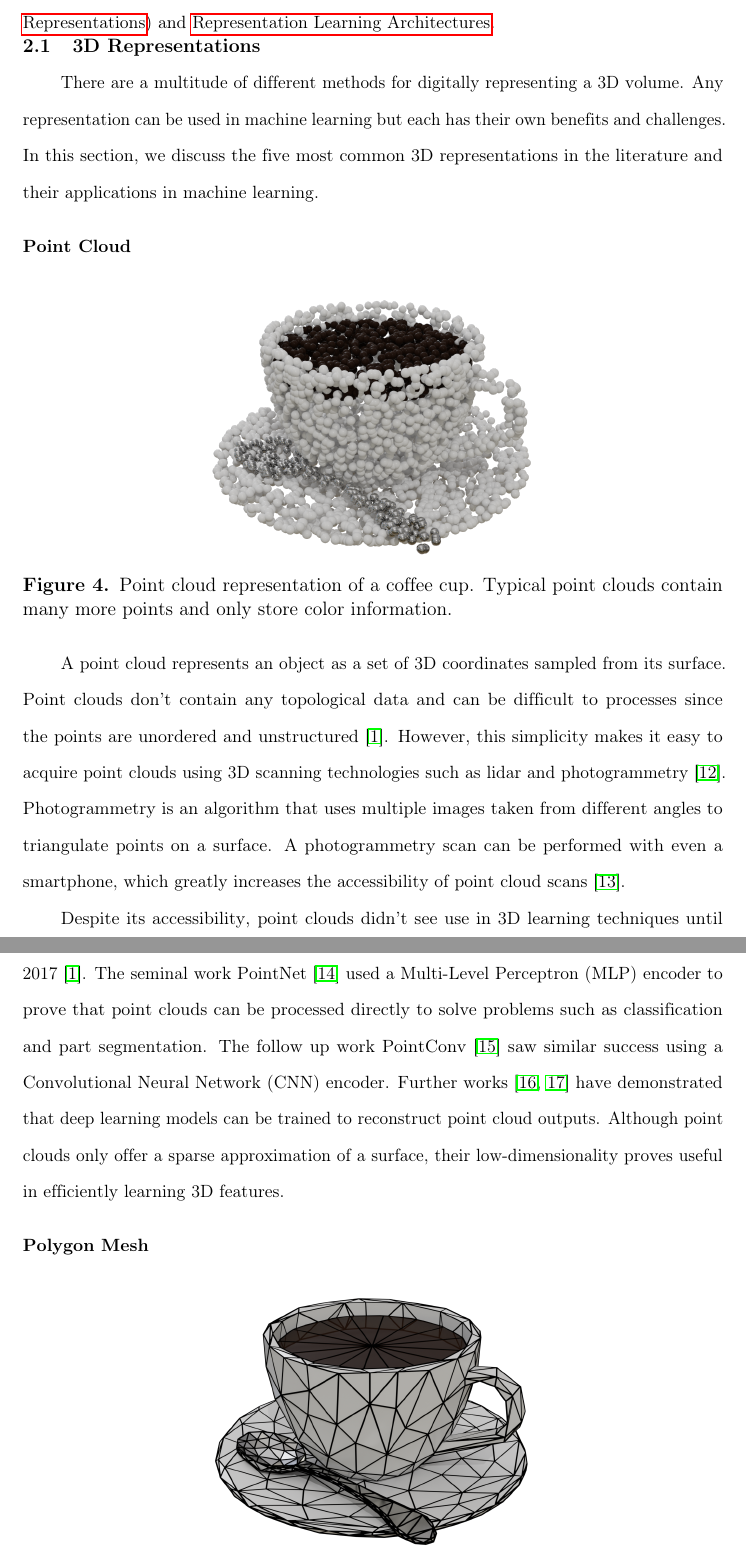
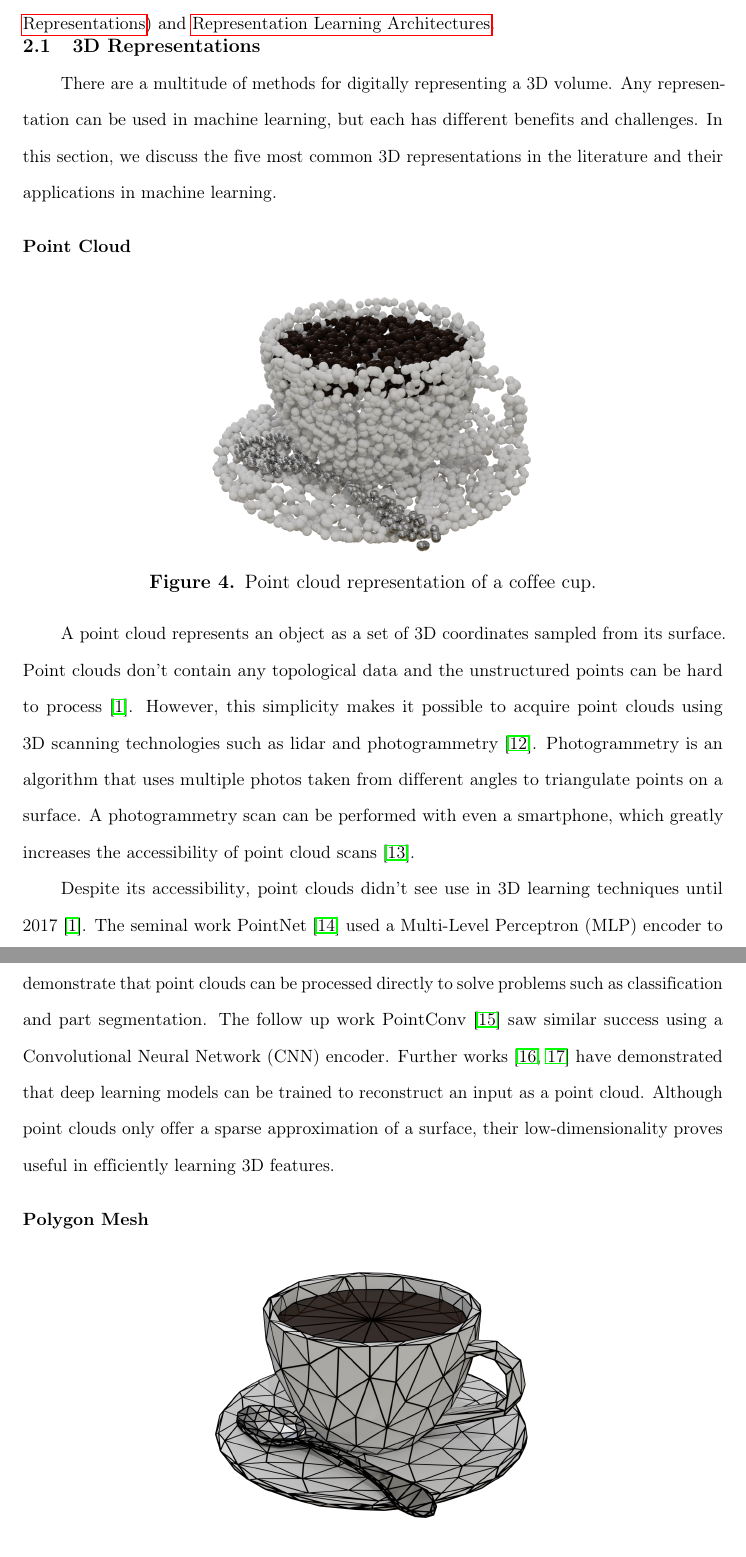
Before and after one commit to AlexWolski/Masters-Thesis, a LaTeX thesis (Thesis.tex, which reads RelatedWorks.tex): two parts of pages 13 and 14 of 26 before the commit and two parts of pages 13 and 14 of 25 after it, joined at a grey line, cut so that both start at the same text. Compiled offline with pdfLaTeX; a missing bibliography style is replaced by a similar one.

Commit message:
Minor edits to related works

```diff
--- a/RelatedWorks.tex
+++ b/RelatedWorks.tex
@@ -8,7 +8,7 @@ In this chapter, we review prior works on two topics related to our research: \n
 \section{3D Representations}
 \label{sec:3d_representations}
 
-There are a multitude of different methods for digitally representing a 3D volume. Any representation can be used in machine learning but each has their own benefits and challenges. In this section, we discuss the five most common 3D representations in the literature and their applications in machine learning.
+There are a multitude of methods for digitally representing a 3D volume. Any representation can be used in machine learning, but each has different benefits and challenges. In this section, we discuss the five most common 3D representations in the literature and their applications in machine learning.
 
 
 \subsection{Point Cloud}
@@ -17,13 +17,13 @@ There are a multitude of different methods for digitally representing a 3D volum
 \begin{figure}[h]
 	\centering
 	\includegraphics[scale=0.2]{Images/Point Cloud Cup}
-	\caption{Point cloud representation of a coffee cup. Typical point clouds contain many more points and only store color information.}
+	\caption{Point cloud representation of a coffee cup.}
 	\label{fig:point_cloud_cup}
 \end{figure}
 
-A point cloud represents an object as a set of 3D coordinates sampled from its surface. Point clouds don't contain any topological data and can be difficult to processes since the points are unordered and unstructured~\cite{Xiao2020}. However, this simplicity makes it easy to acquire point clouds using 3D scanning technologies such as lidar and photogrammetry~\cite{Leberl2010}. Photogrammetry is an algorithm that uses multiple images taken from different angles to triangulate points on a surface. A photogrammetry scan can be performed with even a smartphone, which greatly increases the accessibility of point cloud scans~\cite{Micheletti2015}.
+A point cloud represents an object as a set of 3D coordinates sampled from its surface. Point clouds don't contain any topological data and the unstructured points can be hard to process~\cite{Xiao2020}. However, this simplicity makes it possible to acquire point clouds using 3D scanning technologies such as lidar and photogrammetry~\cite{Leberl2010}. Photogrammetry is an algorithm that uses multiple photos taken from different angles to triangulate points on a surface. A photogrammetry scan can be performed with even a smartphone, which greatly increases the accessibility of point cloud scans~\cite{Micheletti2015}.
 
-Despite its accessibility, point clouds didn't see use in 3D learning techniques until 2017~\cite{Xiao2020}. The seminal work PointNet~\cite{Qi2017} used a Multi-Level Perceptron (MLP) encoder to prove that point clouds can be processed directly to solve problems such as classification and part segmentation. The follow up work PointConv~\cite{Wu2019} saw similar success using a Convolutional Neural Network (CNN) encoder. Further works~\cite{Fan2017, Achlioptas2018} have demonstrated that deep learning models can be trained to reconstruct point cloud outputs. Although point clouds only offer a sparse approximation of a surface, their low-dimensionality proves useful in efficiently learning 3D features.
+Despite its accessibility, point clouds didn't see use in 3D learning techniques until 2017~\cite{Xiao2020}. The seminal work PointNet~\cite{Qi2017} used a Multi-Level Perceptron (MLP) encoder to demonstrate that point clouds can be processed directly to solve problems such as classification and part segmentation. The follow up work PointConv~\cite{Wu2019} saw similar success using a Convolutional Neural Network (CNN) encoder. Further works~\cite{Fan2017, Achlioptas2018} have demonstrated that deep learning models can be trained to reconstruct an input as a point cloud. Although point clouds only offer a sparse approximation of a surface, their low-dimensionality proves useful in efficiently learning 3D features.
 
 
 \subsection{Polygon Mesh}
@@ -32,7 +32,7 @@ Despite its accessibility, point clouds didn't see use in 3D learning techniques
 \begin{figure}[h]
 	\centering
 	\includegraphics[scale=0.2]{Images/Mesh Cup}
-	\caption{Polygon mesh representation of a coffee cup. The black lines depict connecting edges between vertices. The only polygon used in this mesh is the triangle.}
+	\caption{Triangle mesh representation of a coffee cup. The black lines depict the connecting edges between vertices.}
 	\label{fig:mesh_cup}
 \end{figure}
 
```
Also changed, not shown: RelatedWorks.tex (2 more changed lines).
